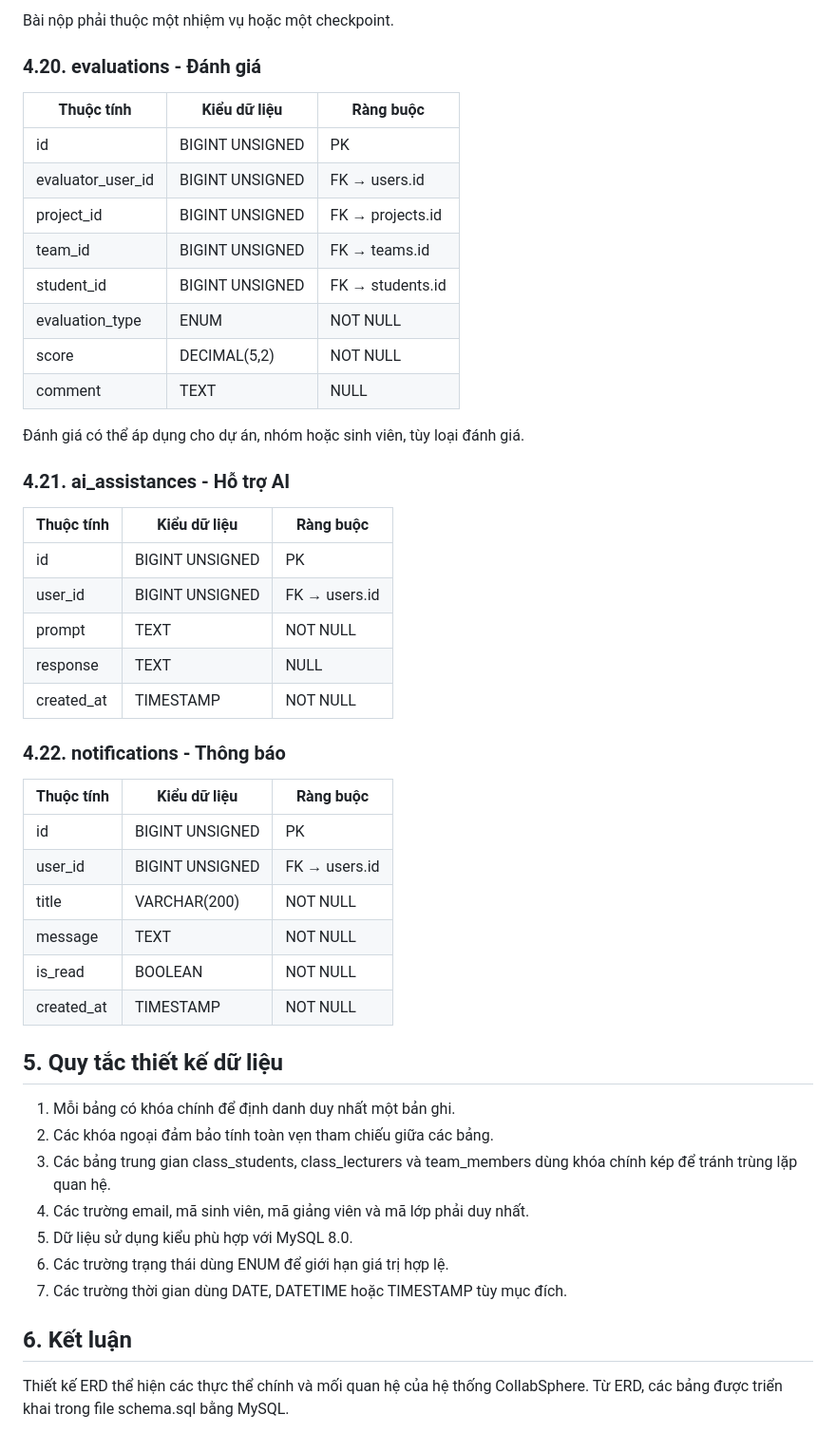
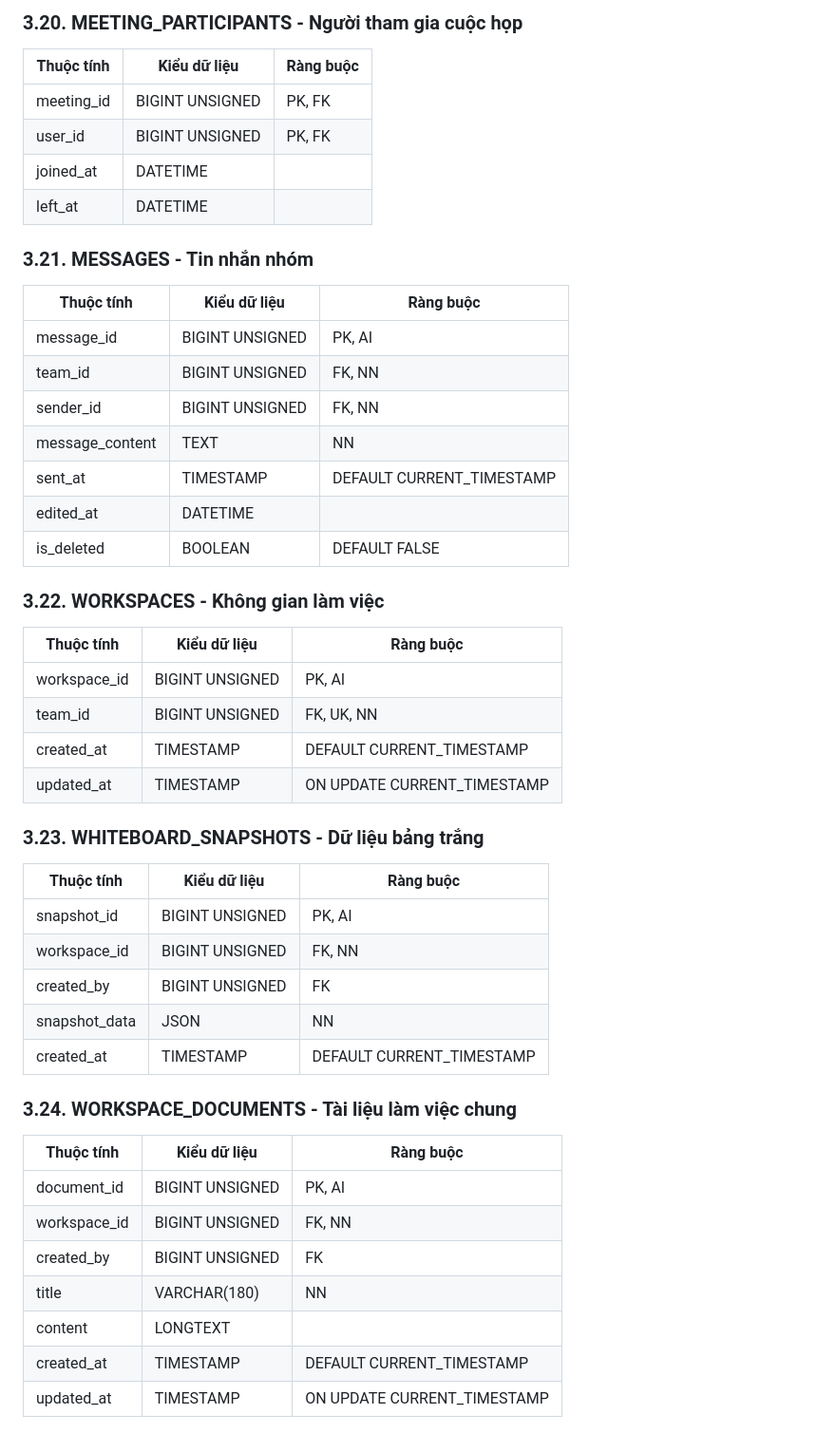
Before and after one commit to nguyenminhthien140906-dot/CNPM, a Markdown page: database/01-erd.md, the part around one of its changes. Shown at 95% size. GitHub-like rendering.

```diff
--- a/database/01-erd.md
+++ b/database/01-erd.md
@@ -298,53 +338,53 @@ Dự án có thể được tạo ở trạng thái nháp, gửi phê duyệt v
 
-Bài nộp phải thuộc một nhiệm vụ hoặc một checkpoint.
-
-### 4.20. evaluations - Đánh giá
+### 3.20. MEETING_PARTICIPANTS - Người tham gia cuộc họp
 
 | Thuộc tính | Kiểu dữ liệu | Ràng buộc |
 |---|---|---|
-| id | BIGINT UNSIGNED | PK |
-| evaluator_user_id | BIGINT UNSIGNED | FK → users.id |
-| project_id | BIGINT UNSIGNED | FK → projects.id |
-| team_id | BIGINT UNSIGNED | FK → teams.id |
-| student_id | BIGINT UNSIGNED | FK → students.id |
-| evaluation_type | ENUM | NOT NULL |
-| score | DECIMAL(5,2) | NOT NULL |
-| comment | TEXT | NULL |
+| meeting_id | BIGINT UNSIGNED | PK, FK |
+| user_id | BIGINT UNSIGNED | PK, FK |
+| joined_at | DATETIME | |
+| left_at | DATETIME | |
 
-Đánh giá có thể áp dụng cho dự án, nhóm hoặc sinh viên, tùy loại đánh giá.
-
-### 4.21. ai_assistances - Hỗ trợ AI
+### 3.21. MESSAGES - Tin nhắn nhóm
 
 | Thuộc tính | Kiểu dữ liệu | Ràng buộc |
 |---|---|---|
-| id | BIGINT UNSIGNED | PK |
-| user_id | BIGINT UNSIGNED | FK → users.id |
-| prompt | TEXT | NOT NULL |
-| response | TEXT | NULL |
-| created_at | TIMESTAMP | NOT NULL |
+| message_id | BIGINT UNSIGNED | PK, AI |
+| team_id | BIGINT UNSIGNED | FK, NN |
+| sender_id | BIGINT UNSIGNED | FK, NN |
+| message_content | TEXT | NN |
+| sent_at | TIMESTAMP | DEFAULT CURRENT_TIMESTAMP |
+| edited_at | DATETIME | |
+| is_deleted | BOOLEAN | DEFAULT FALSE |
 
-### 4.22. notifications - Thông báo
+### 3.22. WORKSPACES - Không gian làm việc
 
 | Thuộc tính | Kiểu dữ liệu | Ràng buộc |
 |---|---|---|
-| id | BIGINT UNSIGNED | PK |
-| user_id | BIGINT UNSIGNED | FK → users.id |
-| title | VARCHAR(200) | NOT NULL |
-| message | TEXT | NOT NULL |
-| is_read | BOOLEAN | NOT NULL |
-| created_at | TIMESTAMP | NOT NULL |
+| workspace_id | BIGINT UNSIGNED | PK, AI |
+| team_id | BIGINT UNSIGNED | FK, UK, NN |
+| created_at | TIMESTAMP | DEFAULT CURRENT_TIMESTAMP |
+| updated_at | TIMESTAMP | ON UPDATE CURRENT_TIMESTAMP |
 
-## 5. Quy tắc thiết kế dữ liệu
+### 3.23. WHITEBOARD_SNAPSHOTS - Dữ liệu bảng trắng
 
-1. Mỗi bảng có khóa chính để định danh duy nhất một bản ghi.
-2. Các khóa ngoại đảm bảo tính toàn vẹn tham chiếu giữa các bảng.
-3. Các bảng trung gian class_students, class_lecturers và team_members dùng khóa chính kép để tránh trùng lặp quan hệ.
-4. Các trường email, mã sinh viên, mã giảng viên và mã lớp phải duy nhất.
-5. Dữ liệu sử dụng kiểu phù hợp với MySQL 8.0.
-6. Các trường trạng thái dùng ENUM để giới hạn giá trị hợp lệ.
-7. Các trường thời gian dùng DATE, DATETIME hoặc TIMESTAMP tùy mục đích.
+| Thuộc tính | Kiểu dữ liệu | Ràng buộc |
+|---|---|---|
+| snapshot_id | BIGINT UNSIGNED | PK, AI |
+| workspace_id | BIGINT UNSIGNED | FK, NN |
+| created_by | BIGINT UNSIGNED | FK |
+| snapshot_data | JSON | NN |
+| created_at | TIMESTAMP | DEFAULT CURRENT_TIMESTAMP |
 
-## 6. Kết luận
+### 3.24. WORKSPACE_DOCUMENTS - Tài liệu làm việc chung
 
-Thiết kế ERD thể hiện các thực thể chính và mối quan hệ của hệ thống CollabSphere. Từ ERD, các bảng được triển khai trong file schema.sql bằng MySQL.
+| Thuộc tính | Kiểu dữ liệu | Ràng buộc |
+|---|---|---|
+| document_id | BIGINT UNSIGNED | PK, AI |
+| workspace_id | BIGINT UNSIGNED | FK, NN |
+| created_by | BIGINT UNSIGNED | FK |
+| title | VARCHAR(180) | NN |
+| content | LONGTEXT | |
+| created_at | TIMESTAMP | DEFAULT CURRENT_TIMESTAMP |
+| updated_at | TIMESTAMP | ON UPDATE CURRENT_TIMESTAMP |
 
```
Also changed, not shown: other parts of database/01-erd.md (+382 -209 lines).
